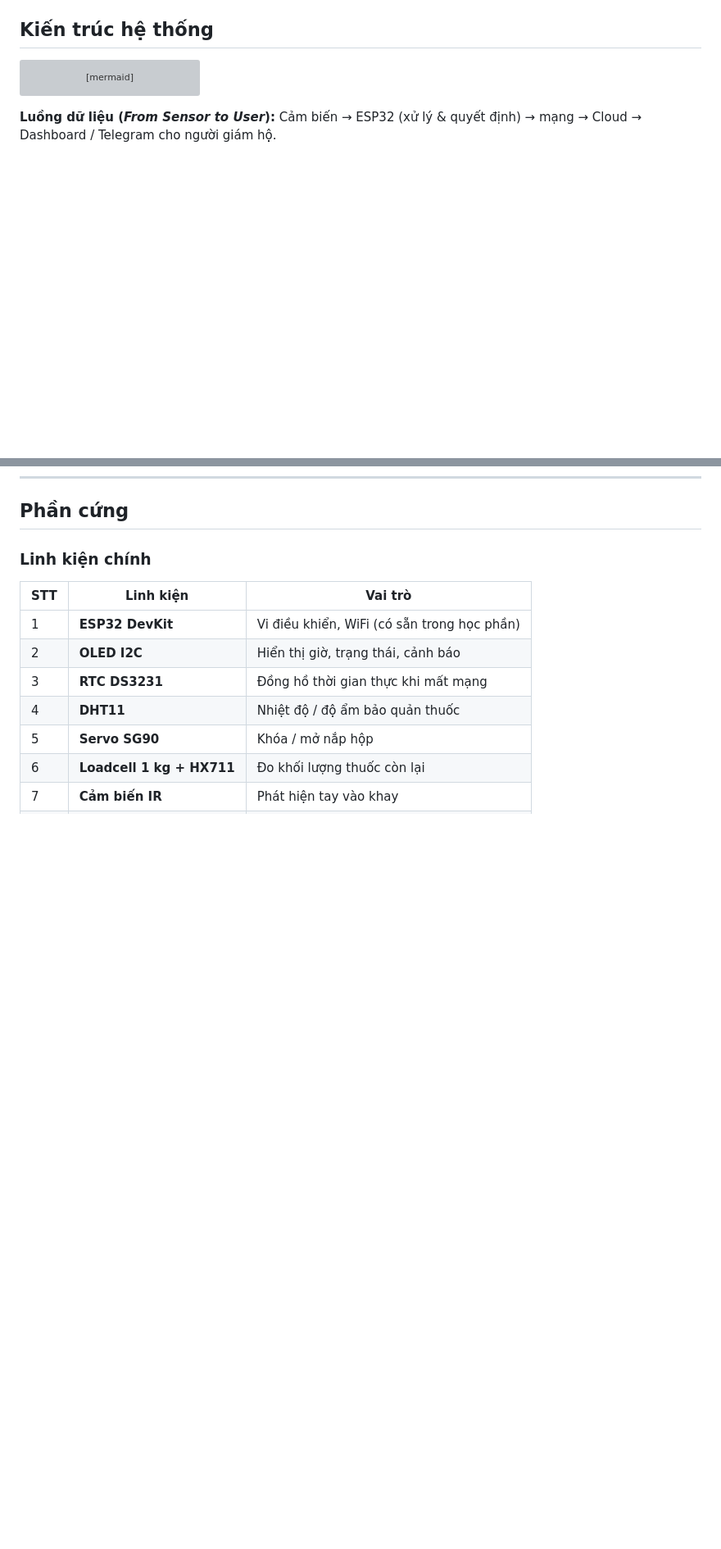
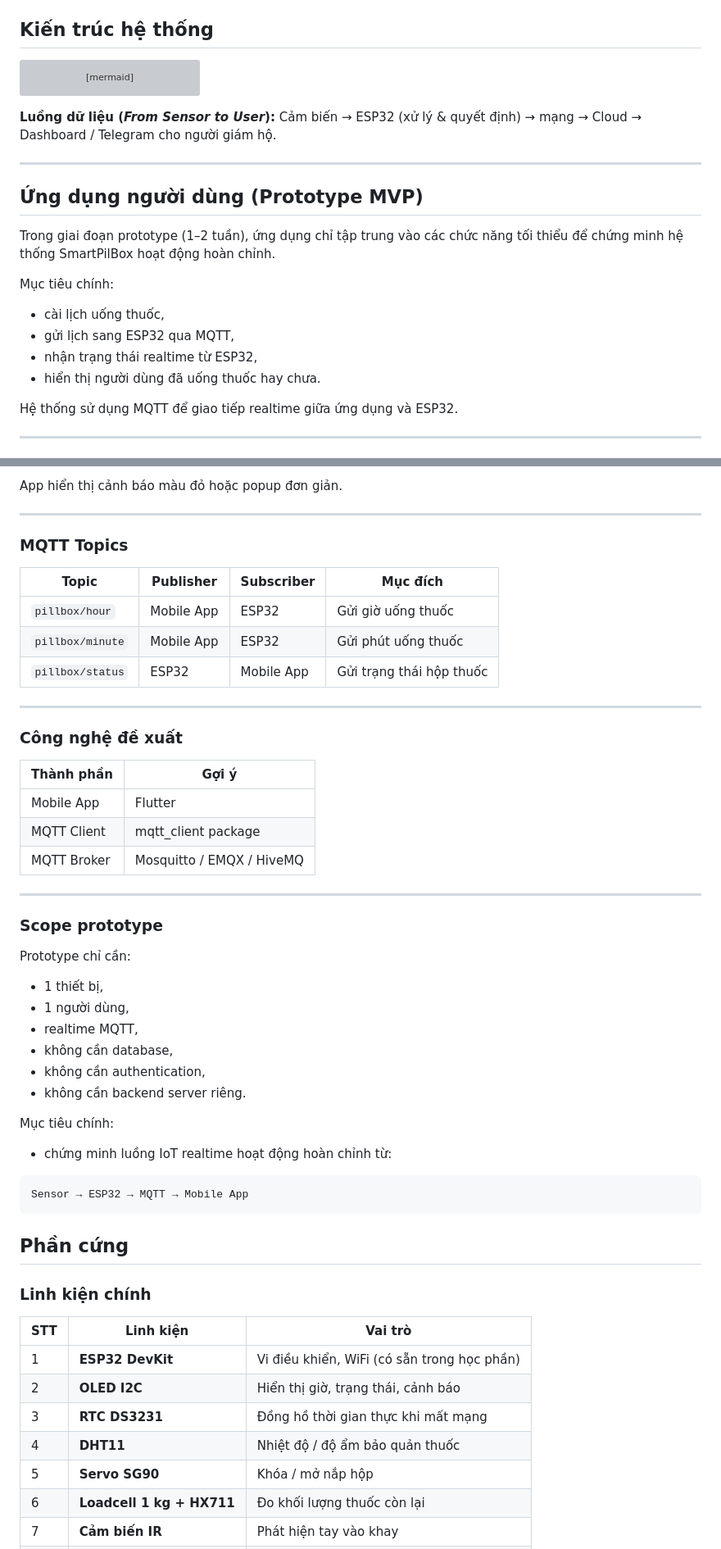
Before and after one commit to duynhu586/SmartPilBox, a Markdown page: README.md, 2 parts joined by grey strips. Shown at 82% size. Rendered like a GitHub page; blank space fills up the shorter version; grey boxes are pictures that could not be loaded.

Commit message:
docs: add user's app to readme

````diff
--- a/README.md
+++ b/README.md
@@ -82,3 +83,18 @@ flowchart LR
 **Luồng dữ liệu (*From Sensor to User*):** Cảm biến → ESP32 (xử lý & quyết định) → mạng → Cloud → Dashboard / Telegram cho người giám hộ.
 
 ---
+
+## Ứng dụng người dùng (Prototype MVP)
+
+Trong giai đoạn prototype (1–2 tuần), ứng dụng chỉ tập trung vào các chức năng tối thiểu để chứng minh hệ thống SmartPilBox hoạt động hoàn chỉnh.
+
+Mục tiêu chính:
+- cài lịch uống thuốc,
+- gửi lịch sang ESP32 qua MQTT,
+- nhận trạng thái realtime từ ESP32,
+- hiển thị người dùng đã uống thuốc hay chưa.
+
+Hệ thống sử dụng MQTT để giao tiếp realtime giữa ứng dụng và ESP32.
+
+---
+
@@ -85,3 +218,43 @@ flowchart LR
+App hiển thị cảnh báo màu đỏ hoặc popup đơn giản.
+
+---
+
+### MQTT Topics
+
+| Topic | Publisher | Subscriber | Mục đích |
+|-------|------------|-------------|----------|
+| `pillbox/hour` | Mobile App | ESP32 | Gửi giờ uống thuốc |
+| `pillbox/minute` | Mobile App | ESP32 | Gửi phút uống thuốc |
+| `pillbox/status` | ESP32 | Mobile App | Gửi trạng thái hộp thuốc |
+
+---
+
+### Công nghệ đề xuất
+
+| Thành phần | Gợi ý |
+|------------|------|
+| Mobile App | Flutter |
+| MQTT Client | mqtt_client package |
+| MQTT Broker | Mosquitto / EMQX / HiveMQ |
+
+---
+
+### Scope prototype
+
+Prototype chỉ cần:
+- 1 thiết bị,
+- 1 người dùng,
+- realtime MQTT,
+- không cần database,
+- không cần authentication,
+- không cần backend server riêng.
+
+Mục tiêu chính:
+- chứng minh luồng IoT realtime hoạt động hoàn chỉnh từ:
+
+```text
+Sensor → ESP32 → MQTT → Mobile App
+```
 
 ## Phần cứng
 
````
Also changed, not shown: other parts of README.md (+118 -0 lines).
